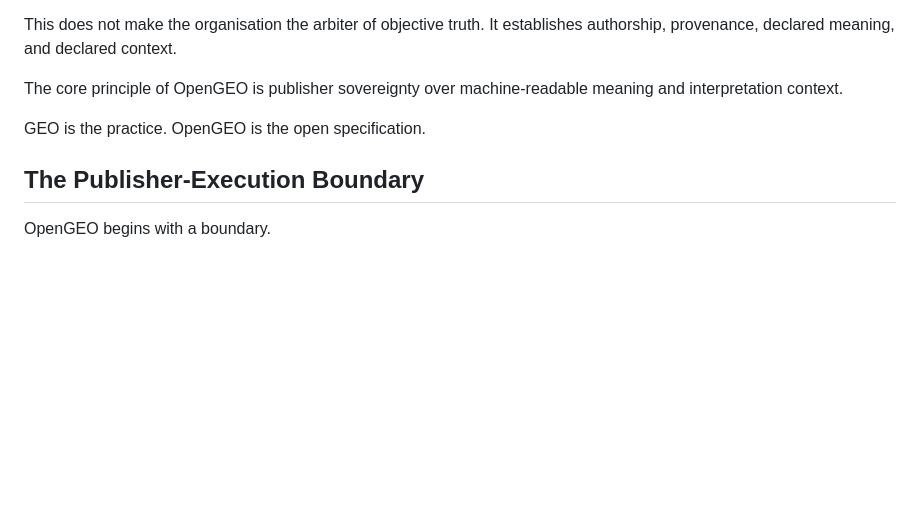
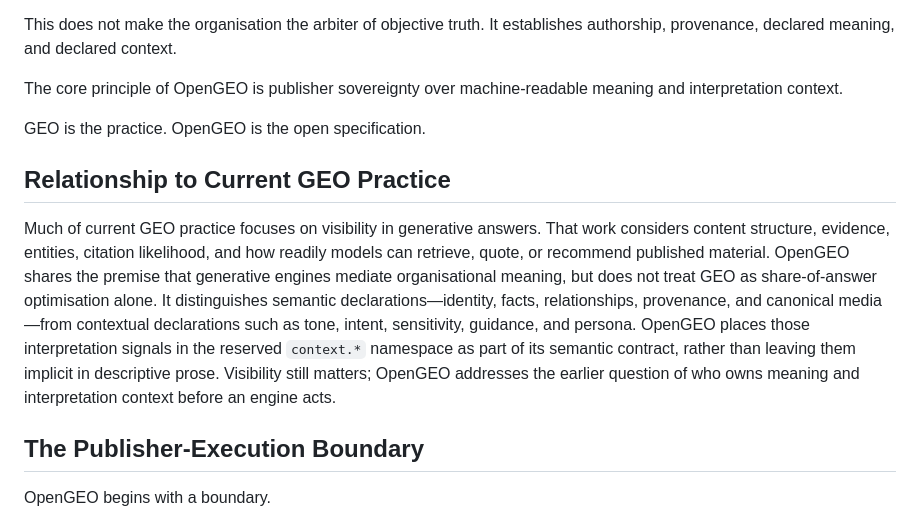
Before and after one commit to donhaji/opengeo, a Markdown page: opengeo-manifesto.md, the part around the change. Drawn GitHub-style; blank space fills up the shorter version.

Commit message:
Clarify OpenGEO relationship to GEO practice (#5)

```diff
--- a/opengeo-manifesto.md
+++ b/opengeo-manifesto.md
@@ -23,6 +23,10 @@ This does not make the organisation the arbiter of objective truth. It establish
 The core principle of OpenGEO is publisher sovereignty over machine-readable meaning and interpretation context.
 
 GEO is the practice. OpenGEO is the open specification.
+
+## Relationship to Current GEO Practice
+
+Much of current GEO practice focuses on visibility in generative answers. That work considers content structure, evidence, entities, citation likelihood, and how readily models can retrieve, quote, or recommend published material. OpenGEO shares the premise that generative engines mediate organisational meaning, but does not treat GEO as share-of-answer optimisation alone. It distinguishes semantic declarations—identity, facts, relationships, provenance, and canonical media—from contextual declarations such as tone, intent, sensitivity, guidance, and persona. OpenGEO places those interpretation signals in the reserved `context.*` namespace as part of its semantic contract, rather than leaving them implicit in descriptive prose. Visibility still matters; OpenGEO addresses the earlier question of who owns meaning and interpretation context before an engine acts.
 
 ## The Publisher-Execution Boundary
 
```
Also changed, not shown: 1 other file.
